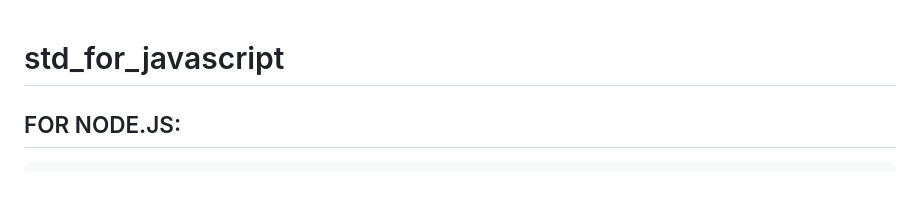
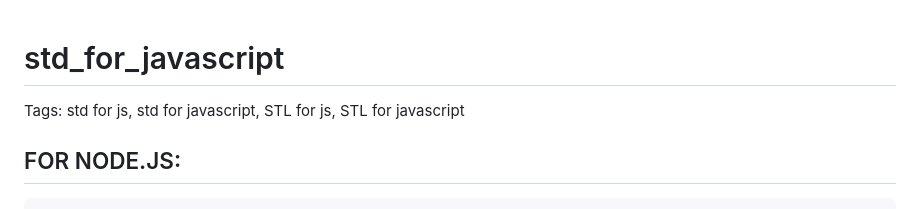
Before and after one commit to Santas7/std_for_javascript, a Markdown page: README.md, the part around the change. GitHub-like rendering.

```diff
--- a/README.md
+++ b/README.md
@@ -1,4 +1,5 @@
 # std_for_javascript
+Tags: std for js, std for javascript, STL for js, STL for javascript
 
 ## FOR NODE.JS:
 
```
